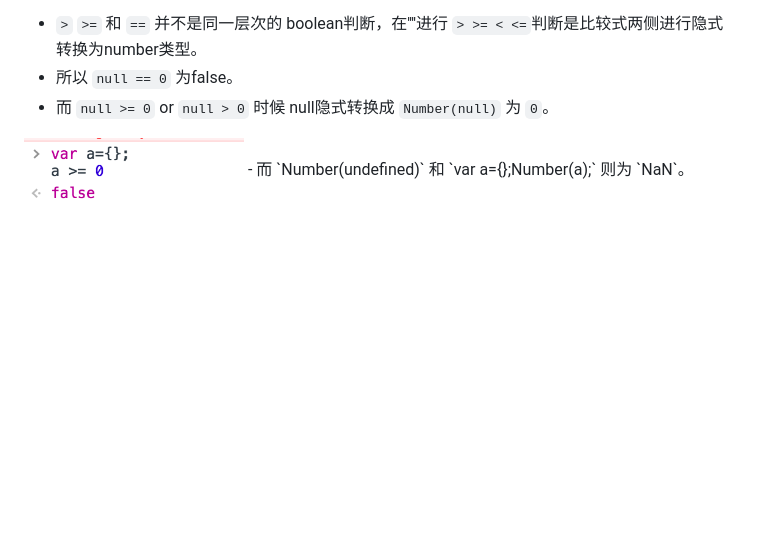
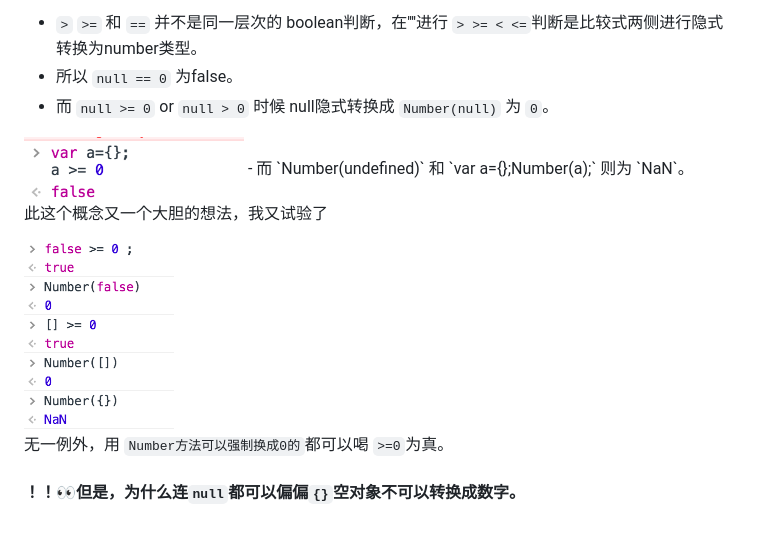
Before and after one commit to 94dreamer/Note, a Markdown page: 一个null>=0为false的扩散/README.md, the part around the change. Drawn GitHub-style; pictures changed too: 一个null>=0为false的扩散/img/3.png (added); blank space fills up the shorter version.

Commit message:
null>=0

```diff
--- a/一个null>=0为false的扩散/README.md
+++ b/一个null>=0为false的扩散/README.md
@@ -21,3 +21,11 @@ className={this.props.notvisitday >= 0 || this.props.visitday >=0 ? null : "acti
 - 而 `null >= 0` or `null > 0` 时候 null隐式转换成 `Number(null)` 为 `0`。
 <img src="./img/2.png" width="220" />
 - 而 `Number(undefined)` 和 `var a={};Number(a);` 则为 `NaN`。
+
+此这个概念又一个大胆的想法，我又试验了
+
+<img src="./img/3.png" width="150" />
+
+无一例外，用 `Number方法可以强制换成0的`都可以喝 `>=0`为真。
+
+#### ！！👀但是，为什么连`null`都可以偏偏`{}`空对象不可以转换成数字。
```
Also changed, not shown: 2 other files.
